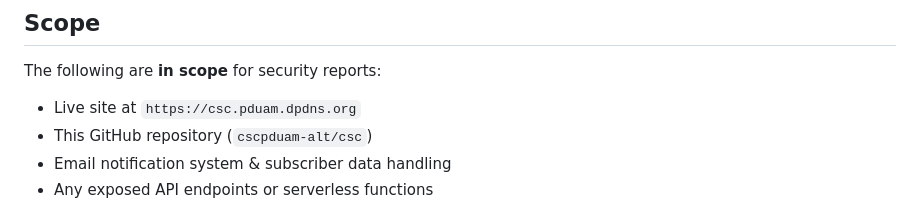
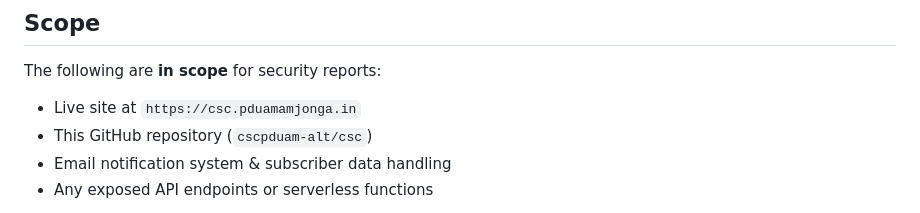
Before and after one commit to cscpduama/csc, a Markdown page: SECURITY.md, the part around the change. Rendered like a GitHub page.

Commit message:
Update live site URL in SECURITY.md

```diff
--- a/SECURITY.md
+++ b/SECURITY.md
@@ -59,7 +59,7 @@ To help us triage and resolve the issue quickly, please provide:
 
 The following are **in scope** for security reports:
 
-- Live site at `https://csc.pduam.dpdns.org`
+- Live site at `https://csc.pduamamjonga.in`
 - This GitHub repository (`cscpduam-alt/csc`)
 - Email notification system & subscriber data handling
 - Any exposed API endpoints or serverless functions
```
